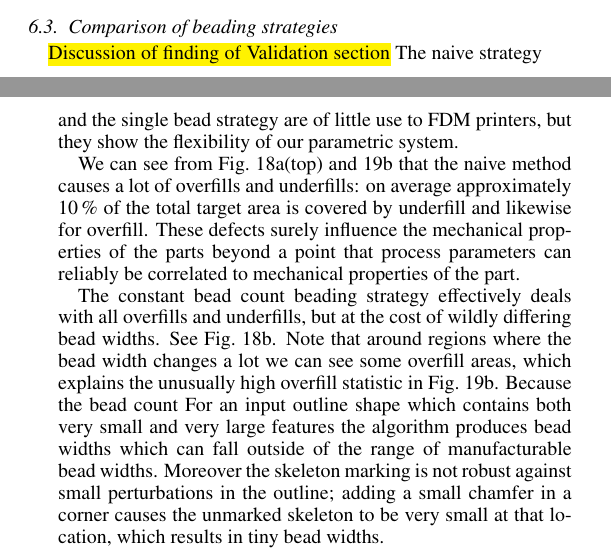
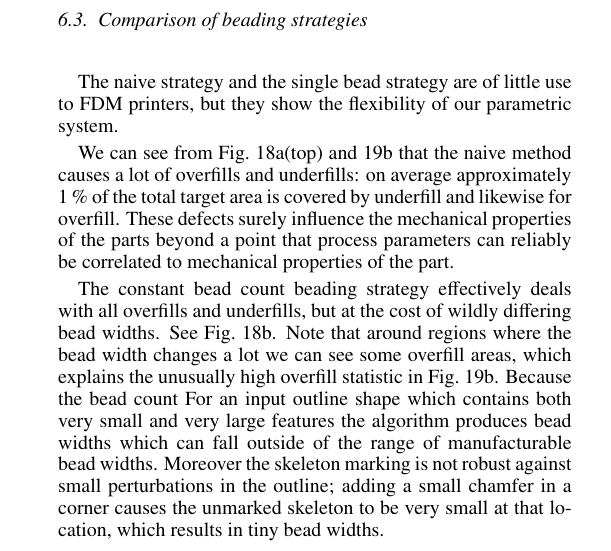
Before and after one commit to BagelOrb/variable_width_paper, a LaTeX paper (0_main.tex, which reads 8_discussion.tex): two parts of the columns of pages 12 and 13 of 15 before the commit and part of one column of page 13 of 15 after it, the two joined at a grey line, cut so that both start at the same text. Compiled offline with pdfLaTeX.

Commit message:
lil discussion update

```diff
--- a/8_discussion.tex
+++ b/8_discussion.tex
@@ -31,10 +31,9 @@ The computation time is approximately five times the computation time of the nai
 
 
 \subsection{Comparison of beading strategies}
-\todo{Discussion of finding of Validation section}
 The naive strategy and the single bead strategy are of little use to FDM printers, but they show the flexibility of our parametric system.
 
-We can see from \cref{TEST_naive_accuracy}(top) and~\ref{over_underfill} that the naive method causes a lot of overfills and underfills: on average approximately \SI{10}{\percent} of the total target area is covered by underfill and likewise for overfill.
+We can see from \cref{TEST_naive_accuracy}(top) and~\ref{over_underfill} that the naive method causes a lot of overfills and underfills: on average approximately \SI{1}{\percent} of the total target area is covered by underfill and likewise for overfill.
 These defects surely influence the mechanical properties of the parts beyond a point that process parameters can reliably be correlated to mechanical properties of the part.
 
 %The single bead strategy solves the underfill problem in regions where the model is more thin than the nozzle size.
```
Also changed, not shown: 8_discussion.tex (3 more changed lines).
